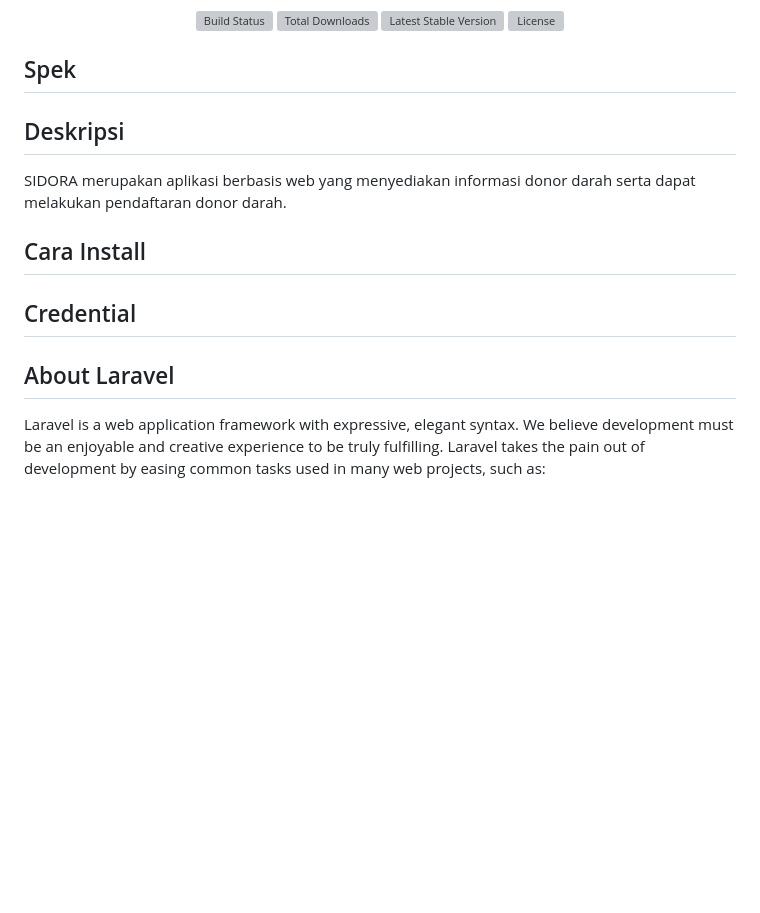
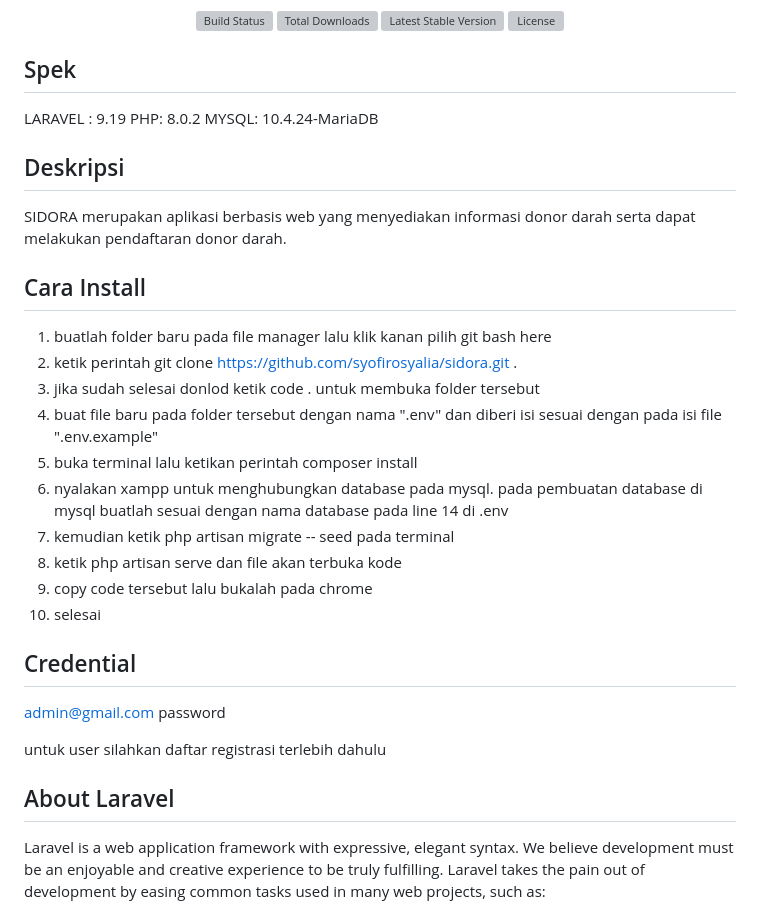
Before and after one commit to syofirosyalia/sidora, a Markdown page: README.md, the part around the change. Drawn GitHub-style; blank space fills up the shorter version; grey boxes are pictures that could not be loaded.

```diff
--- a/README.md
+++ b/README.md
@@ -8,19 +8,35 @@
 </p>
 
 ## Spek
-
+LARAVEL : 9.19
+PHP: 8.0.2
+MYSQL: 10.4.24-MariaDB
 ## Deskripsi
 
 SIDORA merupakan aplikasi berbasis web yang menyediakan informasi donor darah serta dapat melakukan pendaftaran donor darah.
 
 ## Cara Install
+1. buatlah folder baru pada file manager lalu klik kanan pilih git bash here
+2. ketik perintah git clone https://github.com/syofirosyalia/sidora.git .
+3. jika sudah selesai donlod ketik code . untuk membuka folder tersebut
+4. buat file baru pada folder tersebut dengan nama ".env" dan diberi isi sesuai dengan pada isi file ".env.example"
+5. buka terminal lalu ketikan perintah composer install
+6. nyalakan xampp untuk menghubungkan database pada mysql.
+	pada pembuatan database di mysql buatlah sesuai dengan nama database pada line 14 di .env
+7. kemudian ketik php artisan migrate -- seed pada terminal
+8. ketik php artisan serve dan file akan terbuka kode
+9. copy code tersebut lalu bukalah pada chrome
+10. selesai
 
 
 ## Credential
+admin@gmail.com
+password
+
+untuk user silahkan daftar registrasi terlebih dahulu
 
 
 ## About Laravel
-
 Laravel is a web application framework with expressive, elegant syntax. We believe development must be an enjoyable and creative experience to be truly fulfilling. Laravel takes the pain out of development by easing common tasks used in many web projects, such as:
 
 - [Simple, fast routing engine](https://laravel.com/docs/routing).
```
